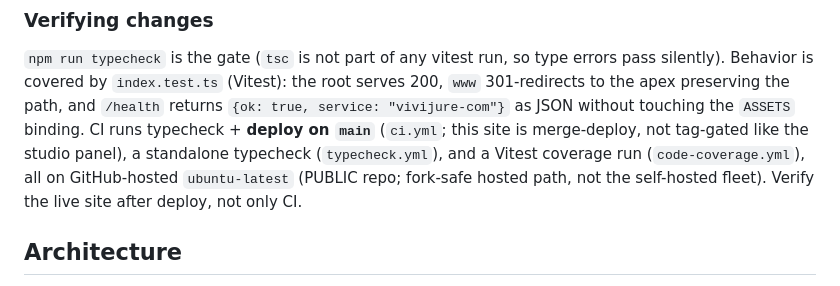
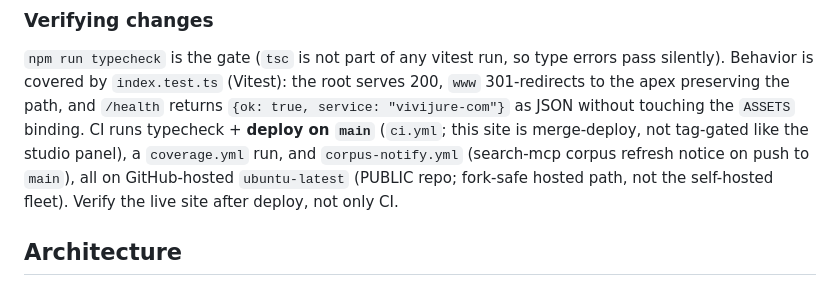
Before and after one commit to skyphusion-labs/vivijure-com, a Markdown page: CLAUDE.md, the part around the change. Drawn GitHub-style.

Commit message:
docs: name the workflows that exist in CLAUDE.md (#69)
CLAUDE.md cited typecheck.yml and code-coverage.yml, which do not exist;
the repo has ci.yml, coverage.yml and corpus-notify.yml.


Claude-Session: https://claude.ai/code/session_01QCzMDsA29W9S1hQnz2sd8p

Co-authored-by: Claude Sonnet 5 <noreply@anthropic.com>
Co-authored-by: Mackaye <mackaye@skyphusion.org>

```diff
--- a/CLAUDE.md
+++ b/CLAUDE.md
@@ -40,8 +40,8 @@ canonical-host redirect).
 Behavior is covered by `index.test.ts` (Vitest): the root serves 200, `www` 301-redirects to the
 apex preserving the path, and `/health` returns `{ok: true, service: "vivijure-com"}` as JSON
 without touching the `ASSETS` binding. CI runs typecheck + **deploy on `main`** (`ci.yml`; this site
-is merge-deploy, not tag-gated like the studio panel), a standalone typecheck (`typecheck.yml`), and
-a Vitest coverage run (`code-coverage.yml`), all on GitHub-hosted `ubuntu-latest` (PUBLIC repo;
+is merge-deploy, not tag-gated like the studio panel), a `coverage.yml` run, and `corpus-notify.yml`
+(search-mcp corpus refresh notice on push to `main`), all on GitHub-hosted `ubuntu-latest` (PUBLIC repo;
 fork-safe hosted path, not the self-hosted fleet). Verify the live site after deploy, not only CI.
 
 ## Architecture
```
